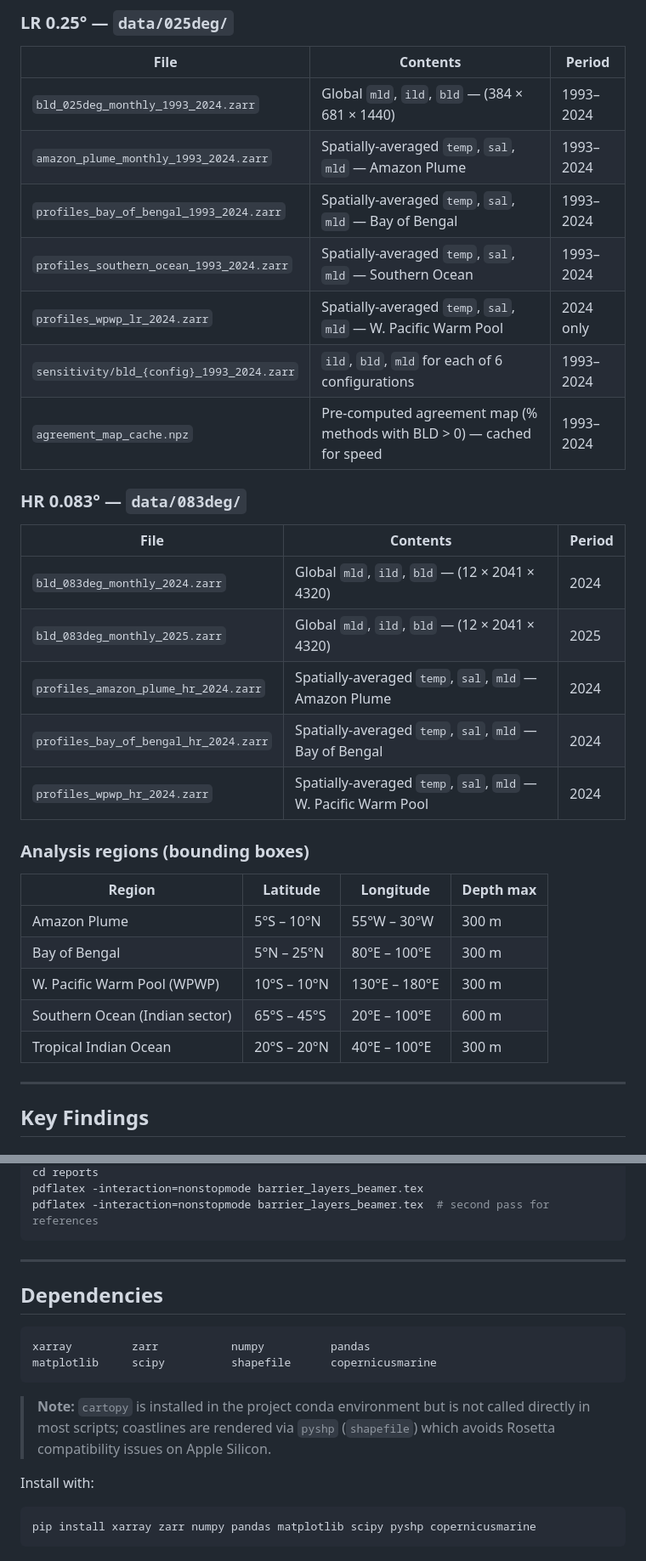
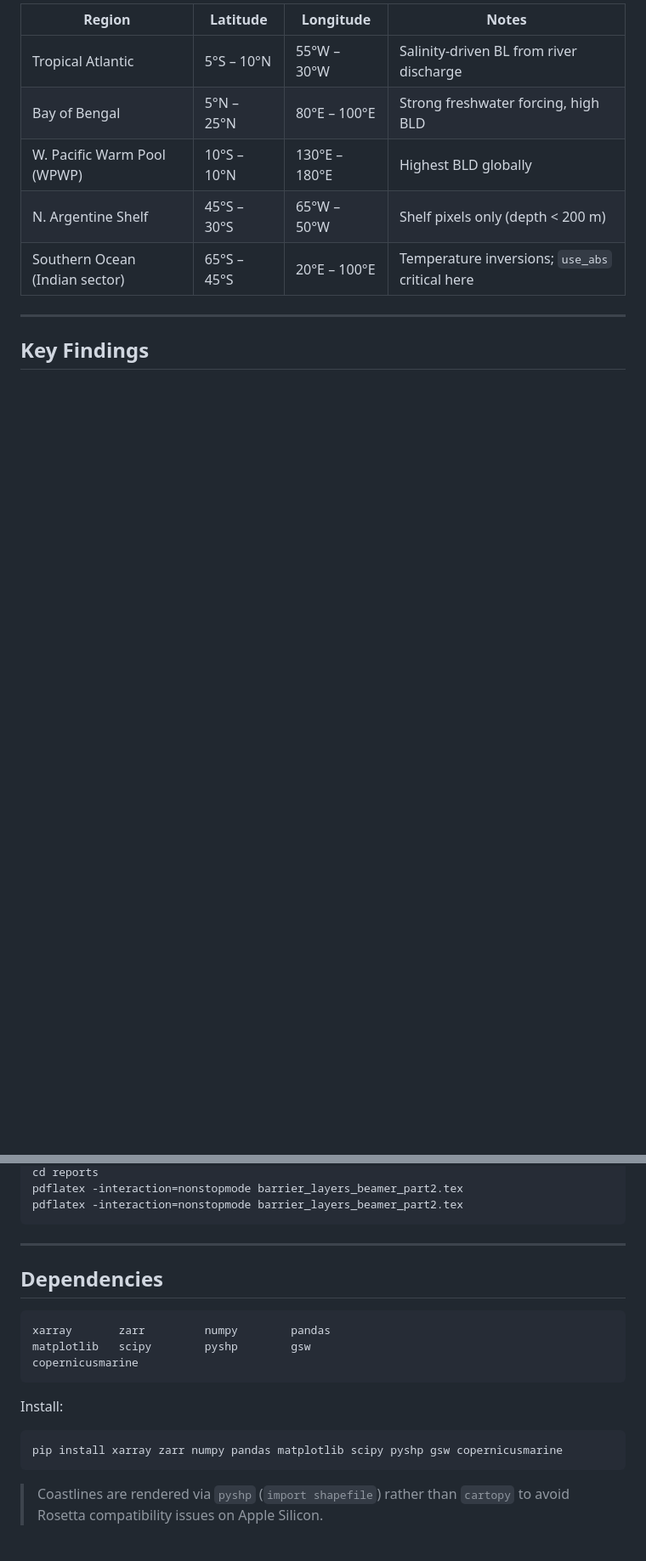
Before and after one commit to dbrisaro/barrier-layers, a Markdown page: README.md, 2 parts joined by grey strips. Shown at 85% size. GitHub-like rendering; blank space fills up the shorter version.

````diff
--- a/README.md
+++ b/README.md
@@ -146,35 +140,11 @@ barrier_layers/
 
-### LR 0.25° — `data/025deg/`
-
-| File | Contents | Period |
-|---|---|---|
-| `bld_025deg_monthly_1993_2024.zarr` | Global `mld`, `ild`, `bld` — (384 × 681 × 1440) | 1993–2024 |
-| `amazon_plume_monthly_1993_2024.zarr` | Spatially-averaged `temp`, `sal`, `mld` — Amazon Plume | 1993–2024 |
-| `profiles_bay_of_bengal_1993_2024.zarr` | Spatially-averaged `temp`, `sal`, `mld` — Bay of Bengal | 1993–2024 |
-| `profiles_southern_ocean_1993_2024.zarr` | Spatially-averaged `temp`, `sal`, `mld` — Southern Ocean | 1993–2024 |
-| `profiles_wpwp_lr_2024.zarr` | Spatially-averaged `temp`, `sal`, `mld` — W. Pacific Warm Pool | 2024 only |
-| `sensitivity/bld_{config}_1993_2024.zarr` | `ild`, `bld`, `mld` for each of 6 configurations | 1993–2024 |
-| `agreement_map_cache.npz` | Pre-computed agreement map (% methods with BLD > 0) — cached for speed | 1993–2024 |
-
-### HR 0.083° — `data/083deg/`
-
-| File | Contents | Period |
-|---|---|---|
-| `bld_083deg_monthly_2024.zarr` | Global `mld`, `ild`, `bld` — (12 × 2041 × 4320) | 2024 |
-| `bld_083deg_monthly_2025.zarr` | Global `mld`, `ild`, `bld` — (12 × 2041 × 4320) | 2025 |
-| `profiles_amazon_plume_hr_2024.zarr` | Spatially-averaged `temp`, `sal`, `mld` — Amazon Plume | 2024 |
-| `profiles_bay_of_bengal_hr_2024.zarr` | Spatially-averaged `temp`, `sal`, `mld` — Bay of Bengal | 2024 |
-| `profiles_wpwp_hr_2024.zarr` | Spatially-averaged `temp`, `sal`, `mld` — W. Pacific Warm Pool | 2024 |
-
-### Analysis regions (bounding boxes)
-
-| Region | Latitude | Longitude | Depth max |
+| Region | Latitude | Longitude | Notes |
 |---|---|---|---|
-| Amazon Plume | 5°S – 10°N | 55°W – 30°W | 300 m |
-| Bay of Bengal | 5°N – 25°N | 80°E – 100°E | 300 m |
-| W. Pacific Warm Pool (WPWP) | 10°S – 10°N | 130°E – 180°E | 300 m |
-| Southern Ocean (Indian sector) | 65°S – 45°S | 20°E – 100°E | 600 m |
-| Tropical Indian Ocean | 20°S – 20°N | 40°E – 100°E | 300 m |
+| Tropical Atlantic | 5°S – 10°N | 55°W – 30°W | Salinity-driven BL from river discharge |
+| Bay of Bengal | 5°N – 25°N | 80°E – 100°E | Strong freshwater forcing, high BLD |
+| W. Pacific Warm Pool (WPWP) | 10°S – 10°N | 130°E – 180°E | Highest BLD globally |
+| N. Argentine Shelf | 45°S – 30°S | 65°W – 50°W | Shelf pixels only (depth < 200 m) |
+| Southern Ocean (Indian sector) | 65°S – 45°S | 20°E – 100°E | Temperature inversions; `use_abs` critical here |
 
 ---
 
@@ -244,6 +210,6 @@ python scripts/scatter_lr_hr.py
 cd reports
-pdflatex -interaction=nonstopmode barrier_layers_beamer.tex
-pdflatex -interaction=nonstopmode barrier_layers_beamer.tex  # second pass for references
+pdflatex -interaction=nonstopmode barrier_layers_beamer_part2.tex
+pdflatex -interaction=nonstopmode barrier_layers_beamer_part2.tex
 ```
 
 ---
@@ -251,13 +217,14 @@ pdflatex -interaction=nonstopmode barrier_layers_beamer.tex  # second pass for r
 ## Dependencies
 
 ```
-xarray         zarr           numpy          pandas
-matplotlib     scipy          shapefile      copernicusmarine
+xarray       zarr         numpy        pandas
+matplotlib   scipy        pyshp        gsw
+copernicusmarine
 ```
 
-> **Note:** `cartopy` is installed in the project conda environment but is not called directly in most scripts; coastlines are rendered via `pyshp` (`shapefile`) which avoids Rosetta compatibility issues on Apple Silicon.
+Install:
+```bash
+pip install xarray zarr numpy pandas matplotlib scipy pyshp gsw copernicusmarine
+```
 
-Install with:
-```bash
-pip install xarray zarr numpy pandas matplotlib scipy pyshp copernicusmarine
-```
+> Coastlines are rendered via `pyshp` (`import shapefile`) rather than `cartopy` to avoid Rosetta compatibility issues on Apple Silicon.
````
Also changed, not shown: other parts of README.md (+82 -92 lines).
